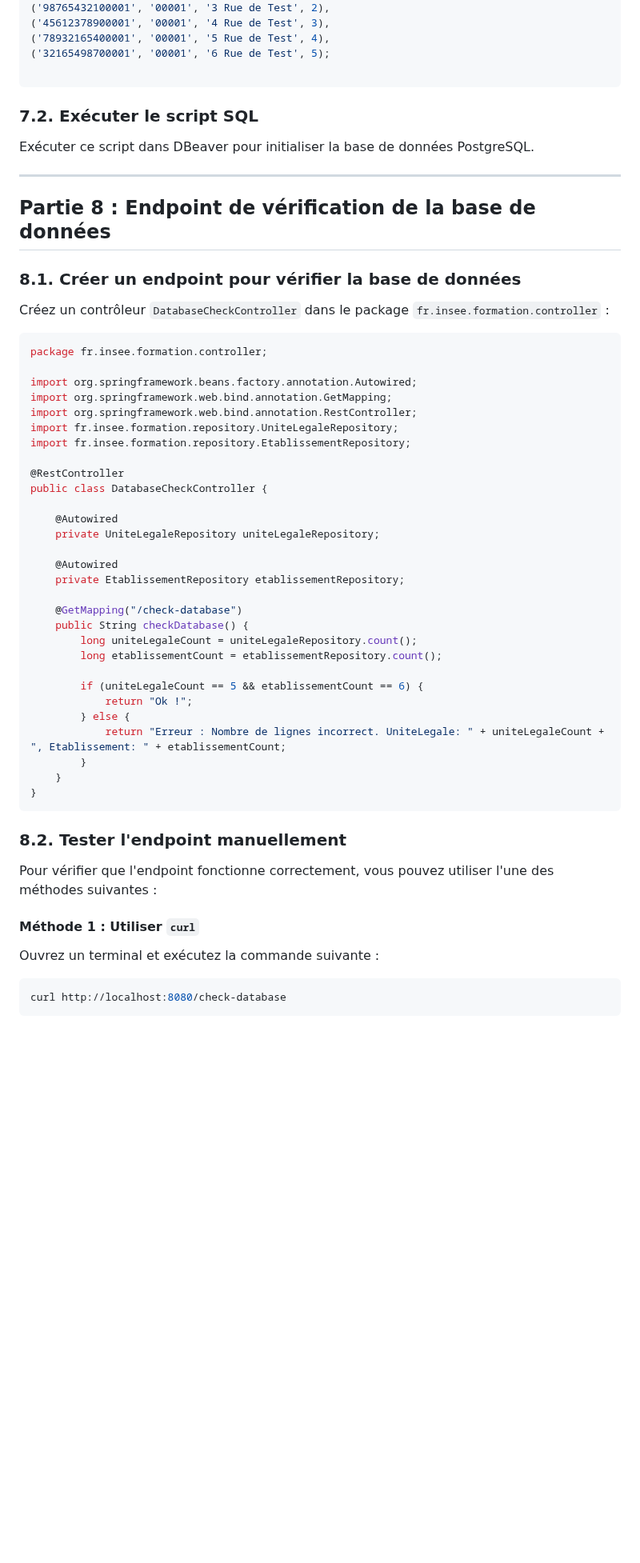
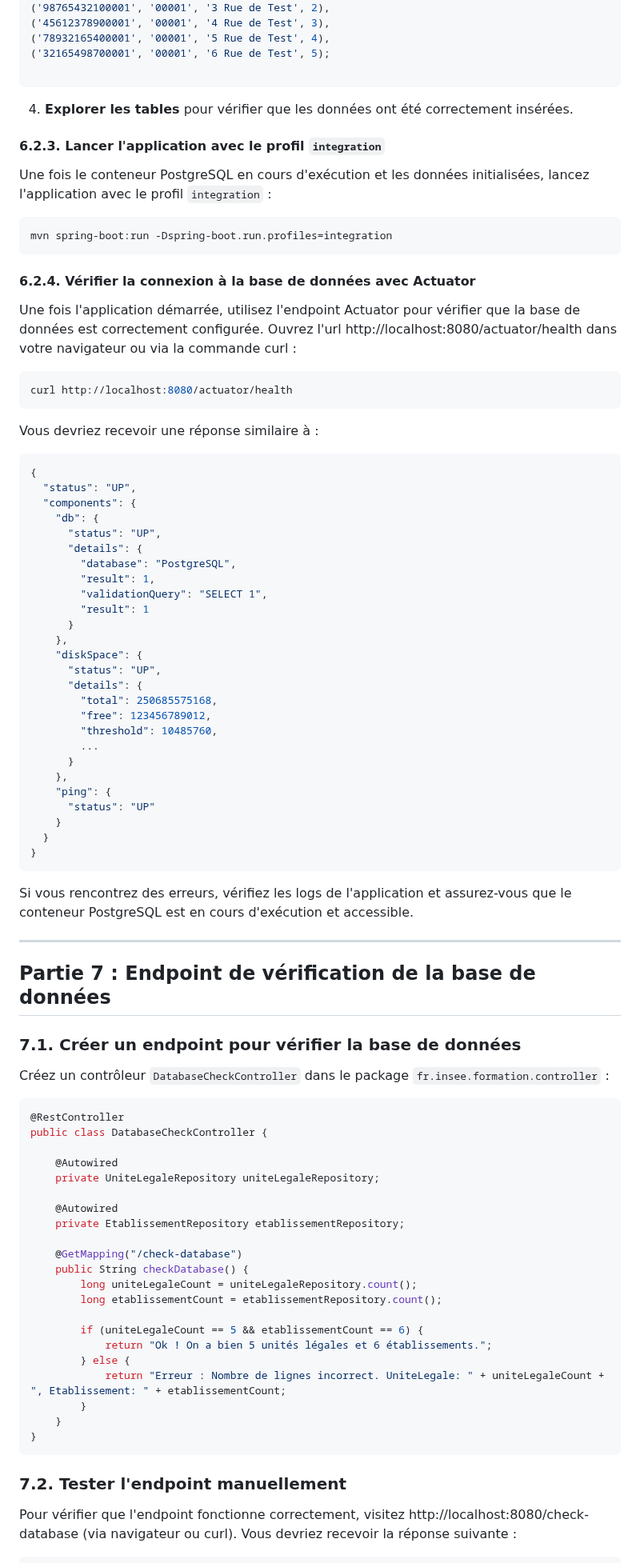
Before and after one commit to philphils/formation-spring-boot, a Markdown page: README.md, the part around one of its changes. Shown at 80% size. GitHub-like rendering; blank space fills up the shorter version.

````diff
--- a/README.md
+++ b/README.md
@@ -568,26 +537,59 @@ INSERT INTO etablissement (siret, nic, adresse, unite_legale_id) VALUES
 ('32165498700001', '00001', '6 Rue de Test', 5);
 
 ```
+4. **Explorer les tables** pour vérifier que les données ont été correctement insérées.
 
-### 7.2. Exécuter le script SQL
+#### 6.2.3. Lancer l'application avec le profil `integration`
+Une fois le conteneur PostgreSQL en cours d'exécution et les données initialisées, lancez l'application avec le profil `integration` :
+```bash
+mvn spring-boot:run -Dspring-boot.run.profiles=integration
+```
 
-Exécuter ce script dans DBeaver pour initialiser la base de données PostgreSQL.
+#### 6.2.4. Vérifier la connexion à la base de données avec Actuator
+Une fois l'application démarrée, utilisez l'endpoint Actuator pour vérifier que la base de données est correctement configurée.
+Ouvrez l'url http://localhost:8080/actuator/health dans votre navigateur ou via la commande curl :
+```bash
+curl http://localhost:8080/actuator/health
+```
+
+Vous devriez recevoir une réponse similaire à :
+```json
+{
+  "status": "UP",
+  "components": {
+    "db": {
+      "status": "UP",
+      "details": {
+        "database": "PostgreSQL",
+        "result": 1,
+        "validationQuery": "SELECT 1",
+        "result": 1
+      }
+    },
+    "diskSpace": {
+      "status": "UP",
+      "details": {
+        "total": 250685575168,
+        "free": 123456789012,
+        "threshold": 10485760,
+        ...
+      }
+    },
+    "ping": {
+      "status": "UP"
+    }
+  }
+}
+```
+
+Si vous rencontrez des erreurs, vérifiez les logs de l'application et assurez-vous que le conteneur PostgreSQL est en cours d'exécution et accessible.
 
 ---
+## Partie 7 : Endpoint de vérification de la base de données
 
-## Partie 8 : Endpoint de vérification de la base de données
-
-### 8.1. Créer un endpoint pour vérifier la base de données
+### 7.1. Créer un endpoint pour vérifier la base de données
 Créez un contrôleur `DatabaseCheckController` dans le package `fr.insee.formation.controller` :
 ```java
-package fr.insee.formation.controller;
-
-import org.springframework.beans.factory.annotation.Autowired;
-import org.springframework.web.bind.annotation.GetMapping;
-import org.springframework.web.bind.annotation.RestController;
-import fr.insee.formation.repository.UniteLegaleRepository;
-import fr.insee.formation.repository.EtablissementRepository;
-
 @RestController
 public class DatabaseCheckController {
 
@@ -603,7 +605,7 @@ public class DatabaseCheckController {
         long etablissementCount = etablissementRepository.count();
 
         if (uniteLegaleCount == 5 && etablissementCount == 6) {
-            return "Ok !";
+            return "Ok ! On a bien 5 unités légales et 6 établissements.";
         } else {
             return "Erreur : Nombre de lignes incorrect. UniteLegale: " + uniteLegaleCount + ", Etablissement: " + etablissementCount;
         }
@@ -611,11 +613,7 @@ public class DatabaseCheckController {
 }
 ```
 
-### 8.2. Tester l'endpoint manuellement
-Pour vérifier que l'endpoint fonctionne correctement, vous pouvez utiliser l'une des méthodes suivantes :
+### 7.2. Tester l'endpoint manuellement
+Pour vérifier que l'endpoint fonctionne correctement, visitez http://localhost:8080/check-database (via navigateur ou curl). Vous devriez recevoir la réponse suivante :
 
-#### Méthode 1 : Utiliser `curl`
-Ouvrez un terminal et exécutez la commande suivante :
-```bash
-curl http://localhost:8080/check-database
 ```
````
Also changed, not shown: other parts of README.md (+48 -93 lines).
